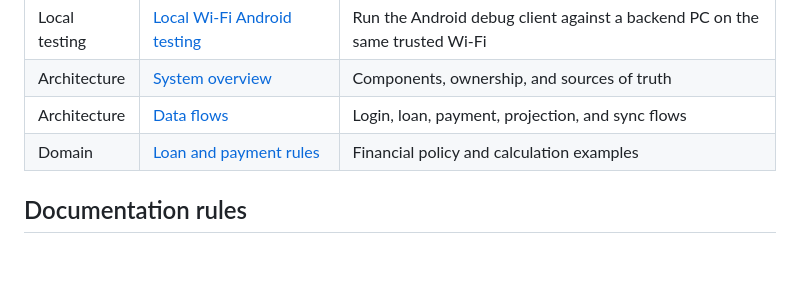
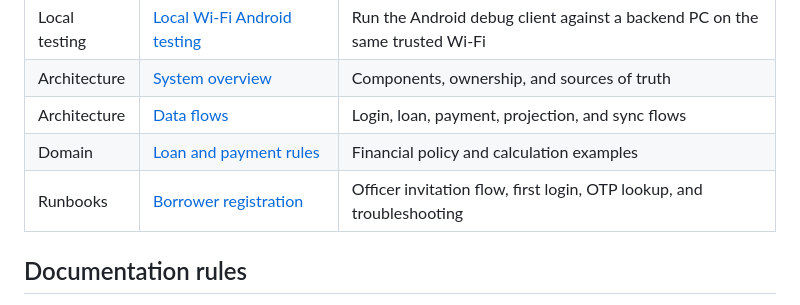
Before and after one commit to nelson1869-ai/business-loan, a Markdown page: docs/README.md, the part around the change. Rendered like a GitHub page; blank space fills up the shorter version.

```diff
--- a/docs/README.md
+++ b/docs/README.md
@@ -59,6 +59,7 @@ Operational references:
 | Architecture | [System overview](architecture/SYSTEM_OVERVIEW.md) | Components, ownership, and sources of truth |
 | Architecture | [Data flows](architecture/DATA_FLOWS.md) | Login, loan, payment, projection, and sync flows |
 | Domain | [Loan and payment rules](domain/LOAN_AND_PAYMENT_RULES.md) | Financial policy and calculation examples |
+| Runbooks | [Borrower registration](runbooks/BORROWER_REGISTRATION.md) | Officer invitation flow, first login, OTP lookup, and troubleshooting |
 
 ## Documentation rules
 
```
Also changed, not shown: docs/runbooks/BORROWER_REGISTRATION.md (added, +240 -0 lines).
